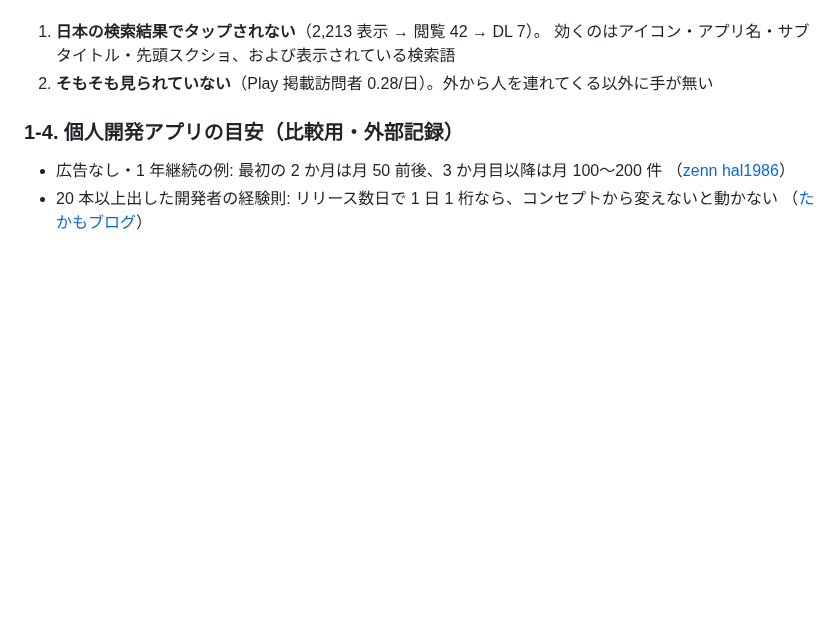
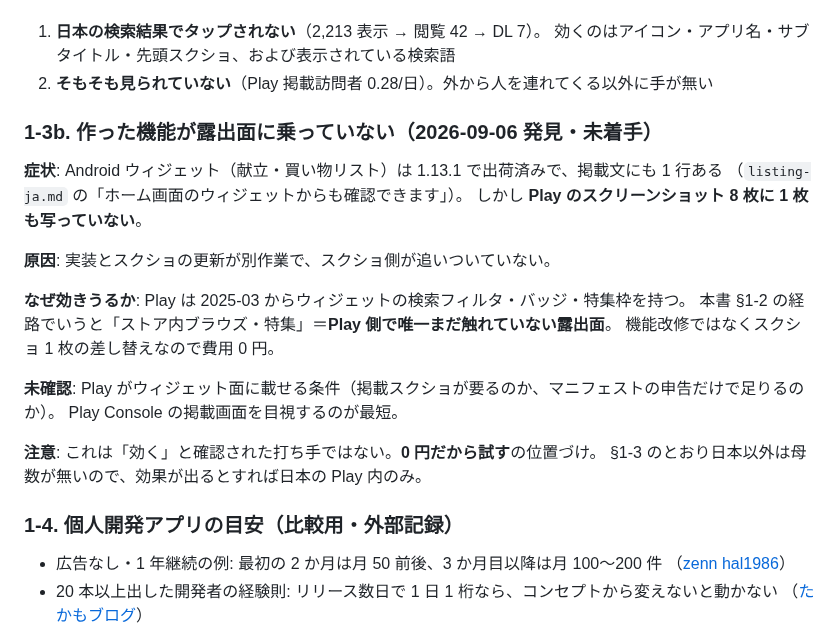
Before and after one commit to keisato848/daidoko, a Markdown page: docs/growth/流入の記録.md, the part around the change. Rendered like a GitHub page; blank space fills up the shorter version.

Commit message:
docs(growth): 出荷済みウィジェットが Play のスクショに 1 枚も無い件を記録する
症状: Android ウィジェットは 1.13.1 で出荷済み・掲載文にも 1 行あるのに、
Play のスクショ 8 枚に写っていない。
原因: 実装とスクショの更新が別作業で、スクショ側が追いついていない。
対処（未着手）: Play は 2025-03 からウィジェットの検索フィルタ・バッジ・特集枠を持つので、
スクショ 1 枚の差し替え（0 円）で露出面に乗るか試せる。載る条件は未確認。

Co-Authored-By: Claude Opus 5 <noreply@anthropic.com>
Claude-Session: https://claude.ai/code/session_01Rt5Hc4XqnsH8Akpyv1qSyc

```diff
--- a/docs/growth/流入の記録.md
+++ b/docs/growth/流入の記録.md
@@ -82,6 +82,24 @@
 1. **日本の検索結果でタップされない**（2,213 表示 → 閲覧 42 → DL 7）。
    効くのはアイコン・アプリ名・サブタイトル・先頭スクショ、および表示されている検索語
 2. **そもそも見られていない**（Play 掲載訪問者 0.28/日）。外から人を連れてくる以外に手が無い
+
+### 1-3b. 作った機能が露出面に乗っていない（2026-09-06 発見・未着手）
+
+**症状**: Android ウィジェット（献立・買い物リスト）は 1.13.1 で出荷済みで、掲載文にも 1 行ある
+（`listing-ja.md` の「ホーム画面のウィジェットからも確認できます」）。
+しかし **Play のスクリーンショット 8 枚に 1 枚も写っていない**。
+
+**原因**: 実装とスクショの更新が別作業で、スクショ側が追いついていない。
+
+**なぜ効きうるか**: Play は 2025-03 からウィジェットの検索フィルタ・バッジ・特集枠を持つ。
+本書 §1-2 の経路でいうと「ストア内ブラウズ・特集」＝**Play 側で唯一まだ触れていない露出面**。
+機能改修ではなくスクショ 1 枚の差し替えなので費用 0 円。
+
+**未確認**: Play がウィジェット面に載せる条件（掲載スクショが要るのか、マニフェストの申告だけで足りるのか）。
+Play Console の掲載画面を目視するのが最短。
+
+**注意**: これは「効く」と確認された打ち手ではない。**0 円だから試す**の位置づけ。
+§1-3 のとおり日本以外は母数が無いので、効果が出るとすれば日本の Play 内のみ。
 
 ### 1-4. 個人開発アプリの目安（比較用・外部記録）
 
```
